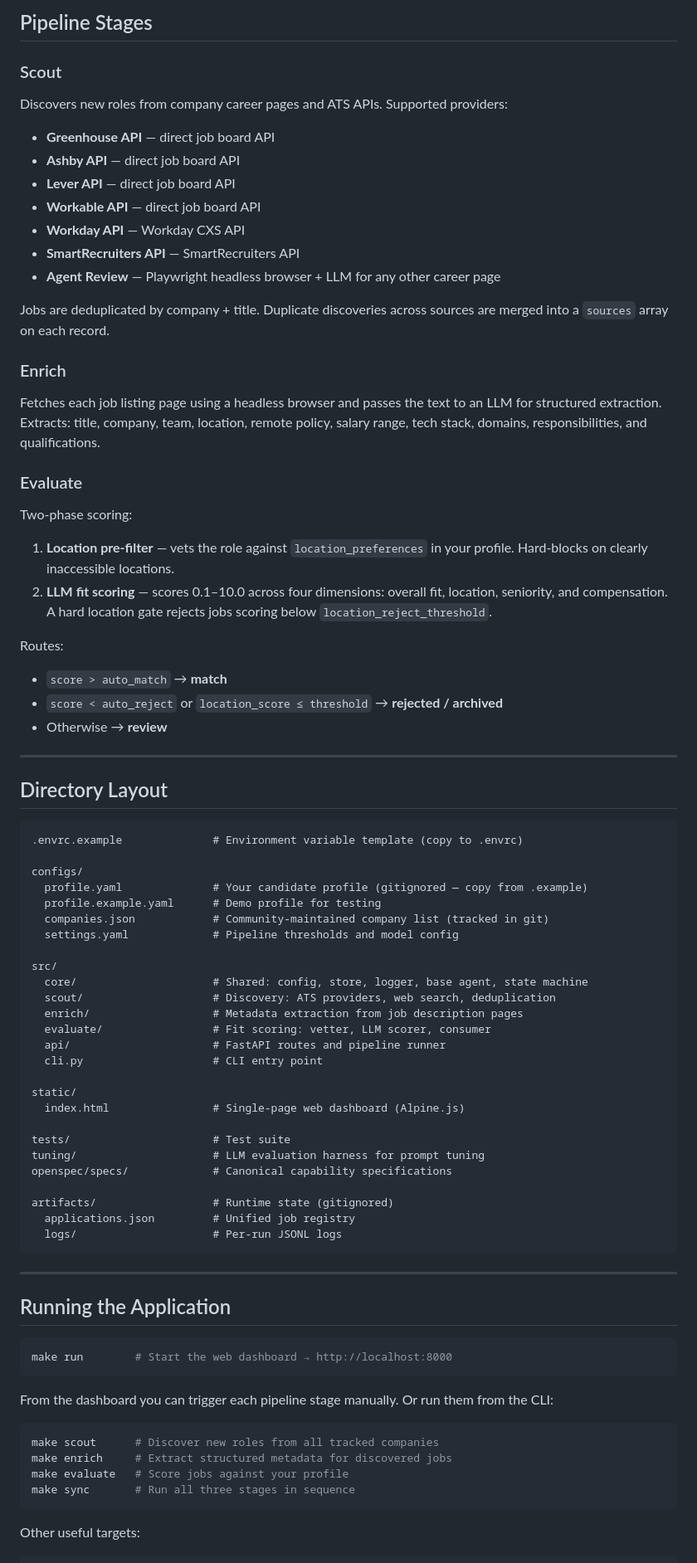
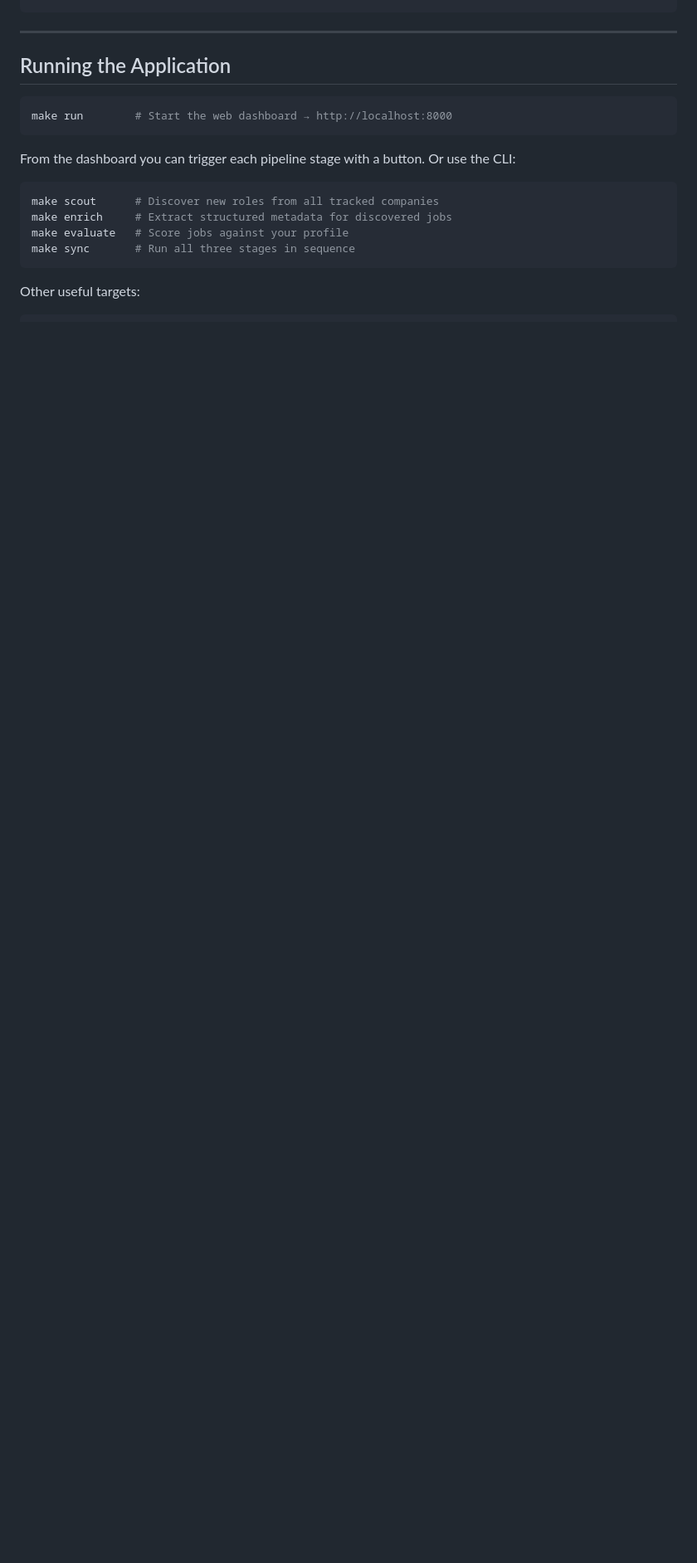
Before and after one commit to jwndlng/ai-app-radar, a Markdown page: README.md, the part around one of its changes. Shown at 83% size. GitHub-like rendering; blank space fills up the shorter version.

````diff
--- a/README.md
+++ b/README.md
@@ -159,66 +88,3 @@ evaluate:
-## Pipeline Stages
-
-### Scout
-
-Discovers new roles from company career pages and ATS APIs. Supported providers:
-
-- **Greenhouse API** — direct job board API
-- **Ashby API** — direct job board API
-- **Lever API** — direct job board API
-- **Workable API** — direct job board API
-- **Workday API** — Workday CXS API
-- **SmartRecruiters API** — SmartRecruiters API
-- **Agent Review** — Playwright headless browser + LLM for any other career page
-
-Jobs are deduplicated by company + title. Duplicate discoveries across sources are merged into a `sources` array on each record.
-
-### Enrich
-
-Fetches each job listing page using a headless browser and passes the text to an LLM for structured extraction. Extracts: title, company, team, location, remote policy, salary range, tech stack, domains, responsibilities, and qualifications.
-
-### Evaluate
-
-Two-phase scoring:
-
-1. **Location pre-filter** — vets the role against `location_preferences` in your profile. Hard-blocks on clearly inaccessible locations.
-2. **LLM fit scoring** — scores 0.1–10.0 across four dimensions: overall fit, location, seniority, and compensation. A hard location gate rejects jobs scoring below `location_reject_threshold`.
-
-Routes:
-- `score > auto_match` → **match**
-- `score < auto_reject` or `location_score ≤ threshold` → **rejected / archived**
-- Otherwise → **review**
-
----
-
-## Directory Layout
-
-```
-.envrc.example              # Environment variable template (copy to .envrc)
-
-configs/
-  profile.yaml              # Your candidate profile (gitignored — copy from .example)
-  profile.example.yaml      # Demo profile for testing
-  companies.json            # Community-maintained company list (tracked in git)
-  settings.yaml             # Pipeline thresholds and model config
-
-src/
-  core/                     # Shared: config, store, logger, base agent, state machine
-  scout/                    # Discovery: ATS providers, web search, deduplication
-  enrich/                   # Metadata extraction from job description pages
-  evaluate/                 # Fit scoring: vetter, LLM scorer, consumer
-  api/                      # FastAPI routes and pipeline runner
-  cli.py                    # CLI entry point
-
-static/
-  index.html                # Single-page web dashboard (Alpine.js)
-
-tests/                      # Test suite
-tuning/                     # LLM evaluation harness for prompt tuning
-openspec/specs/             # Canonical capability specifications
-
-artifacts/                  # Runtime state (gitignored)
-  applications.json         # Unified job registry
-  logs/                     # Per-run JSONL logs
 ```
 
 ---
@@ -229,7 +95,7 @@ artifacts/                  # Runtime state (gitignored)
 make run        # Start the web dashboard → http://localhost:8000
 ```
 
-From the dashboard you can trigger each pipeline stage manually. Or run them from the CLI:
+From the dashboard you can trigger each pipeline stage with a button. Or use the CLI:
 
 ```bash
 make scout      # Discover new roles from all tracked companies
````
Also changed, not shown: other parts of README.md (+99 -101 lines).
